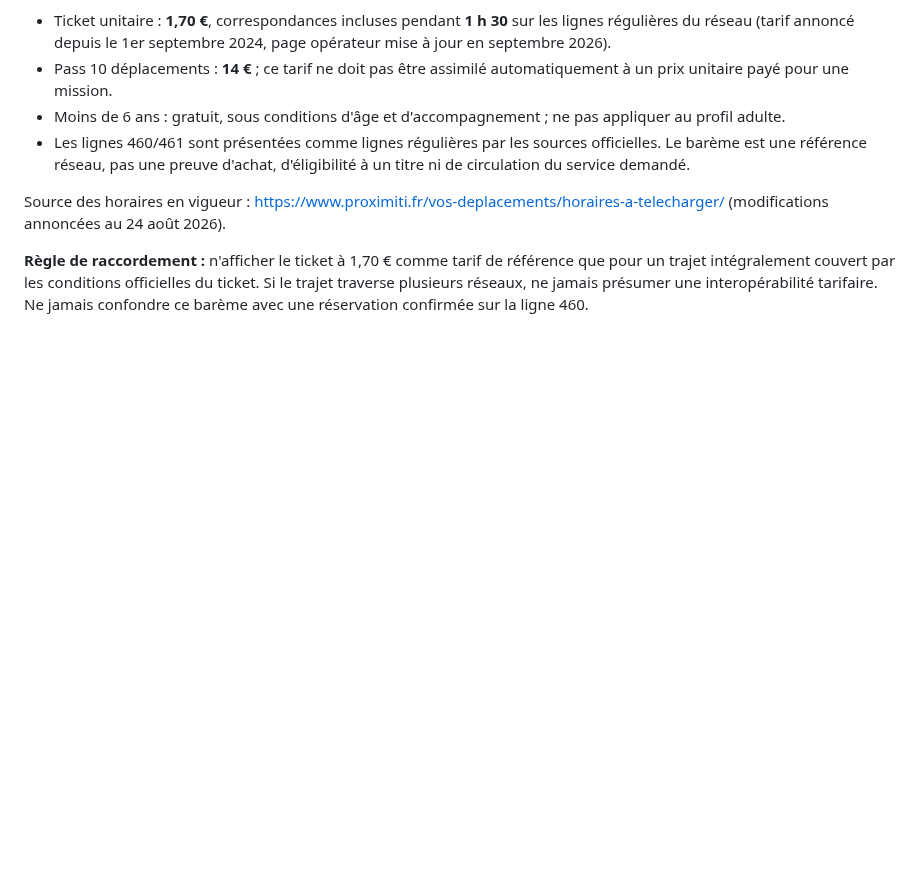
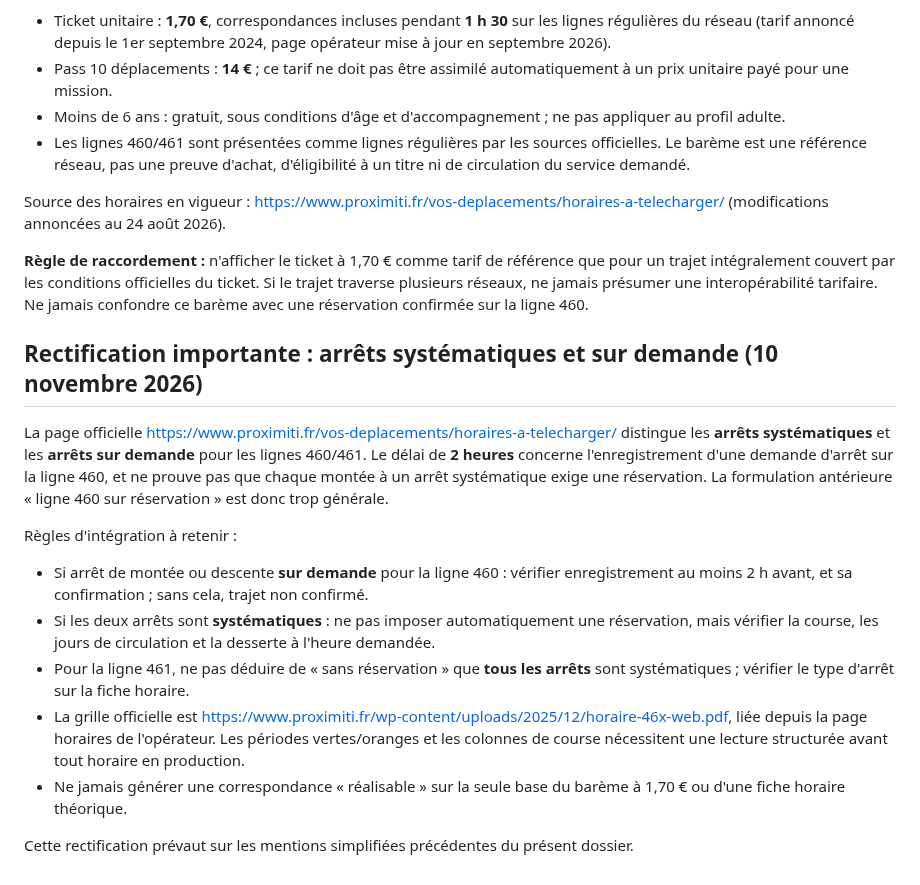
Before and after one commit to at374/convoyage-app, a Markdown page: docs/transport/proximiti-460-aravis-connection-2026-11.md, the part around the change. Drawn GitHub-style; blank space fills up the shorter version.

Commit message:
docs(proximiti): correct booking requirement to demand-only stops on 460/461

```diff
--- a/docs/transport/proximiti-460-aravis-connection-2026-11.md
+++ b/docs/transport/proximiti-460-aravis-connection-2026-11.md
@@ -46,3 +46,17 @@ Source exploitant : https://www.proximiti.fr/tarifs-abonnements/lignes-reguliere
 Source des horaires en vigueur : https://www.proximiti.fr/vos-deplacements/horaires-a-telecharger/ (modifications annoncées au 24 août 2026).
 
 **Règle de raccordement :** n'afficher le ticket à 1,70 € comme tarif de référence que pour un trajet intégralement couvert par les conditions officielles du ticket. Si le trajet traverse plusieurs réseaux, ne jamais présumer une interopérabilité tarifaire. Ne jamais confondre ce barème avec une réservation confirmée sur la ligne 460.
+
+## Rectification importante : arrêts systématiques et sur demande (10 novembre 2026)
+
+La page officielle https://www.proximiti.fr/vos-deplacements/horaires-a-telecharger/ distingue les **arrêts systématiques** et les **arrêts sur demande** pour les lignes 460/461. Le délai de **2 heures** concerne l'enregistrement d'une demande d'arrêt sur la ligne 460, et ne prouve pas que chaque montée à un arrêt systématique exige une réservation. La formulation antérieure « ligne 460 sur réservation » est donc trop générale.
+
+Règles d'intégration à retenir :
+
+- Si arrêt de montée ou descente **sur demande** pour la ligne 460 : vérifier enregistrement au moins 2 h avant, et sa confirmation ; sans cela, trajet non confirmé.
+- Si les deux arrêts sont **systématiques** : ne pas imposer automatiquement une réservation, mais vérifier la course, les jours de circulation et la desserte à l'heure demandée.
+- Pour la ligne 461, ne pas déduire de « sans réservation » que **tous les arrêts** sont systématiques ; vérifier le type d'arrêt sur la fiche horaire.
+- La grille officielle est https://www.proximiti.fr/wp-content/uploads/2025/12/horaire-46x-web.pdf, liée depuis la page horaires de l'opérateur. Les périodes vertes/oranges et les colonnes de course nécessitent une lecture structurée avant tout horaire en production.
+- Ne jamais générer une correspondance « réalisable » sur la seule base du barème à 1,70 € ou d'une fiche horaire théorique.
+
+Cette rectification prévaut sur les mentions simplifiées précédentes du présent dossier.
```
